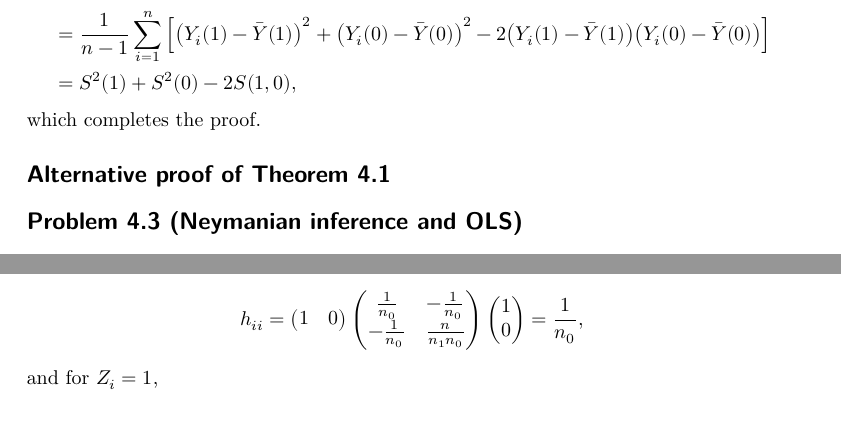
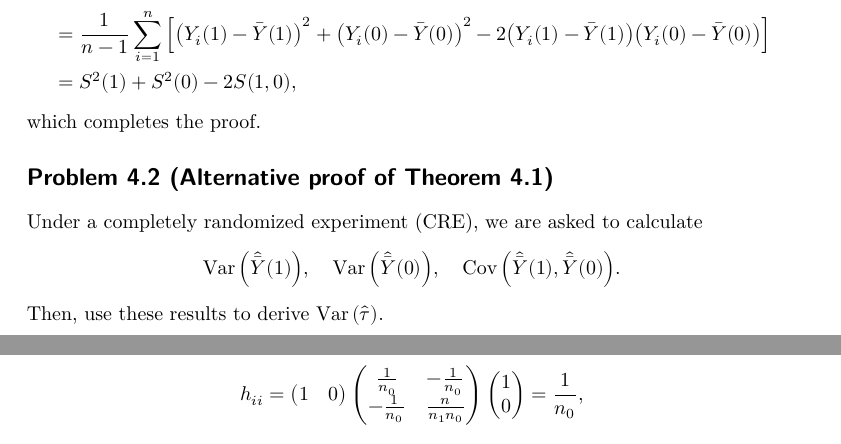
Before and after one commit to tchung697/first-course-exercises, a LaTeX document (chapter-04.tex): two parts of pages 1 and 4 of 7, joined at a grey line, cut so that both start at the same text. Compiled offline with XeLaTeX; a missing font is replaced by an installed copy or a similar font.

```diff
--- a/chapter-4.tex
+++ b/chapter-04.tex
@@ -48,7 +48,16 @@
 \end{align*}
 which completes the proof.
 
-\section*{Alternative proof of Theorem 4.1}
+\section*{Problem 4.2 (Alternative proof of Theorem 4.1)}
+
+Under a \gls{cre},
+we are asked to calculate
+\begin{align*}
+  \Var\bp{\hat{\bar{Y}}(1)}, \quad
+  \Var\bp{\hat{\bar{Y}}(0)}, \quad
+  \Cov\bp{\hat{\bar{Y}}(1), \hat{\bar{Y}}(0)}.
+\end{align*}
+Then, use these results to derive $\Var\bp{\hat{\tau}}$.
 
 \section*{Problem 4.3 (Neymanian inference and \glsentryshort{ols})}
 
```
Also changed, not shown: chapter-03.pdf (added), chapter-03.tex (renamed from chapter-3.tex), chapter-04.pdf (added), chapter-05.pdf (added), chapter-05.tex (renamed from chapter-5.tex), chapter-06.pdf (added), chapter-06.tex (renamed from chapter-6.tex), chapter-3.pdf (deleted), chapter-4.pdf (deleted), chapter-5.pdf (deleted), chapter-6.pdf (deleted).
